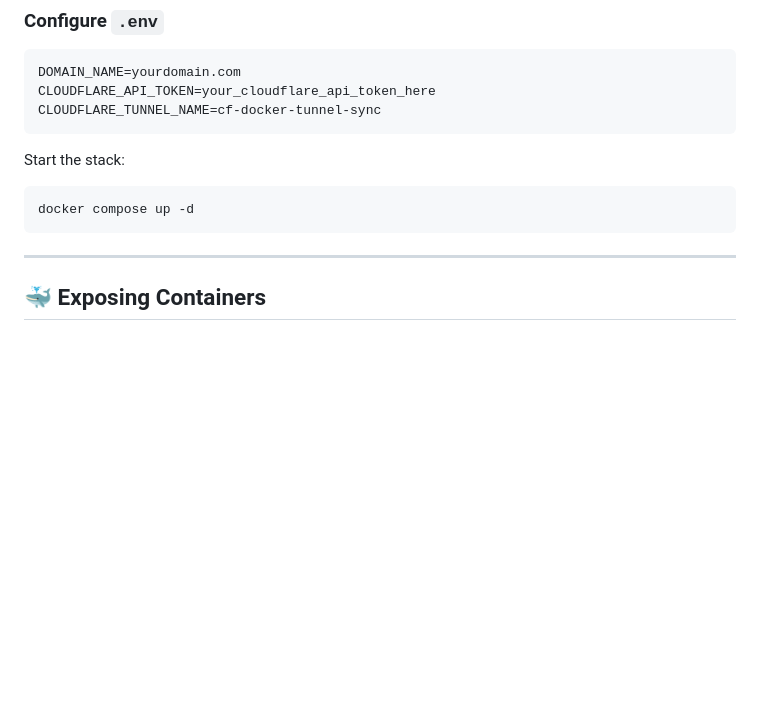
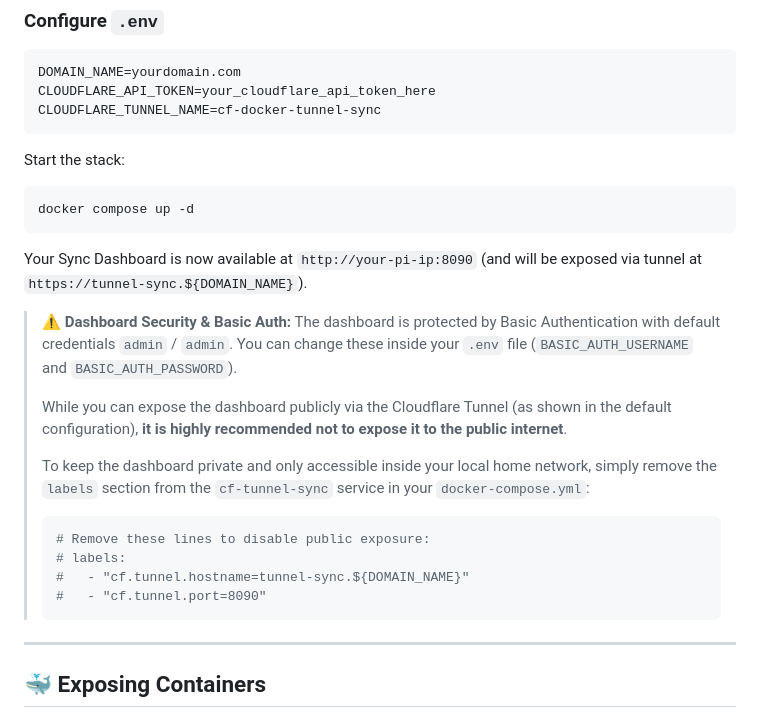
Before and after one commit to hapheus/cf-docker-tunnel-sync, a Markdown page: DOCKERHUB.md, the part around the change. GitHub-like rendering; blank space fills up the shorter version.

````diff
--- a/DOCKERHUB.md
+++ b/DOCKERHUB.md
@@ -70,6 +70,20 @@ Start the stack:
 docker compose up -d
 ```
 
+Your Sync Dashboard is now available at `http://your-pi-ip:8090` (and will be exposed via tunnel at `https://tunnel-sync.${DOMAIN_NAME}`).
+
+> ⚠️ **Dashboard Security & Basic Auth:** The dashboard is protected by Basic Authentication with default credentials `admin` / `admin`. You can change these inside your `.env` file (`BASIC_AUTH_USERNAME` and `BASIC_AUTH_PASSWORD`).
+>
+> While you can expose the dashboard publicly via the Cloudflare Tunnel (as shown in the default configuration), **it is highly recommended not to expose it to the public internet**.
+>
+> To keep the dashboard private and only accessible inside your local home network, simply remove the `labels` section from the `cf-tunnel-sync` service in your `docker-compose.yml`:
+> ```yaml
+> # Remove these lines to disable public exposure:
+> # labels:
+> #   - "cf.tunnel.hostname=tunnel-sync.${DOMAIN_NAME}"
+> #   - "cf.tunnel.port=8090"
+> ```
+
 ---
 
 ## 🐳 Exposing Containers
````
Also changed, not shown: README.md (+15 -3 lines), images/cloudflare_token_setup.jpg (deleted), images/cloudflare_token_setup.png (added), images/sync_dashboard.jpg (deleted), images/sync_dashboard.png (added), 1 other file.
